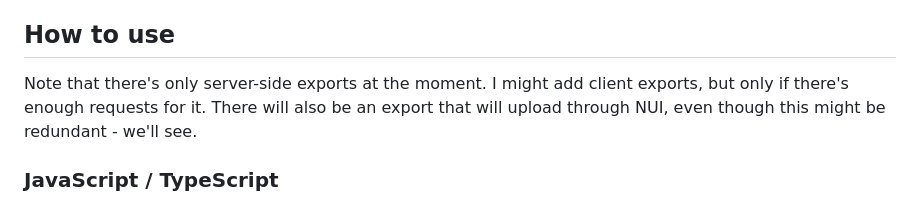
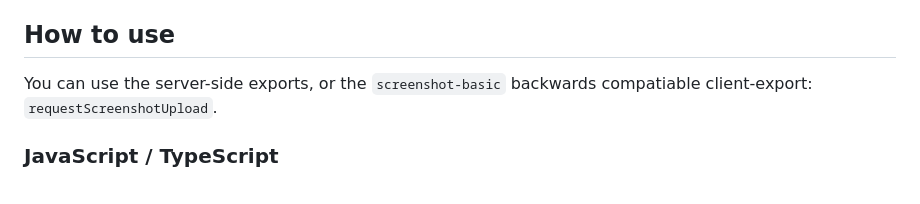
Before and after one commit to nwvh/screencapture-wx-anticheat, a Markdown page: README.md, the part around the change. Drawn GitHub-style.

Commit message:
chore: update readme

```diff
--- a/README.md
+++ b/README.md
@@ -8,7 +8,7 @@ I'll explain this later, but breifly - Screenshot-Basic is no longer maintained,
 
 ## How to use
 
-Note that there's only server-side exports at the moment. I might add client exports, but only if there's enough requests for it. There will also be an export that will upload through NUI, even though this might be redundant - we'll see.
+You can use the server-side exports, or the `screenshot-basic` backwards compatiable client-export: `requestScreenshotUpload`.
 
 ### JavaScript / TypeScript
 
```
